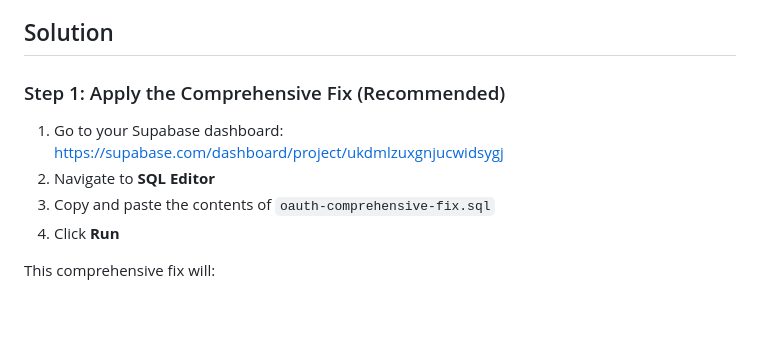
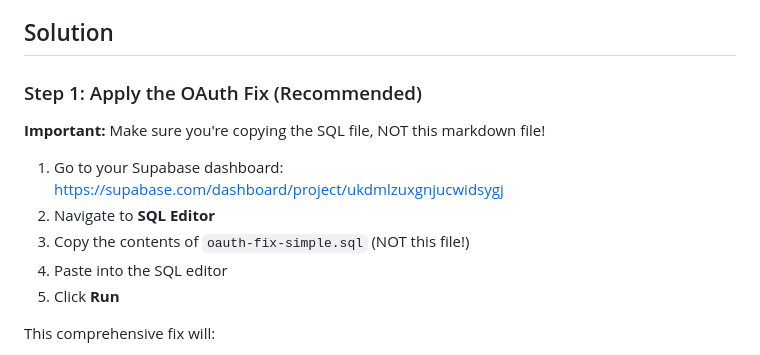
Before and after one commit to Bester1/hoenders, a Markdown page: OAUTH-FIX-INSTRUCTIONS.md, the part around the change. GitHub-like rendering; blank space fills up the shorter version.

Commit message:
Fix OAuth documentation - clarify to copy SQL file not markdown
- Add clear warning to prevent copying markdown as SQL
- Update instructions to use oauth-fix-simple.sql
- Prevent syntax errors from running wrong file

```diff
--- a/OAUTH-FIX-INSTRUCTIONS.md
+++ b/OAUTH-FIX-INSTRUCTIONS.md
@@ -21,11 +21,15 @@ The actual database has the following tables:
 
 ## Solution
 
-### Step 1: Apply the Comprehensive Fix (Recommended)
+### Step 1: Apply the OAuth Fix (Recommended)
+
+**Important:** Make sure you're copying the SQL file, NOT this markdown file!
+
 1. Go to your Supabase dashboard: https://supabase.com/dashboard/project/ukdmlzuxgnjucwidsygj
 2. Navigate to **SQL Editor**
-3. Copy and paste the contents of `oauth-comprehensive-fix.sql`
-4. Click **Run**
+3. Copy the contents of `oauth-fix-simple.sql` (NOT this file!)
+4. Paste into the SQL editor
+5. Click **Run**
 
 This comprehensive fix will:
 - Temporarily disable RLS to allow customer record creation
```
